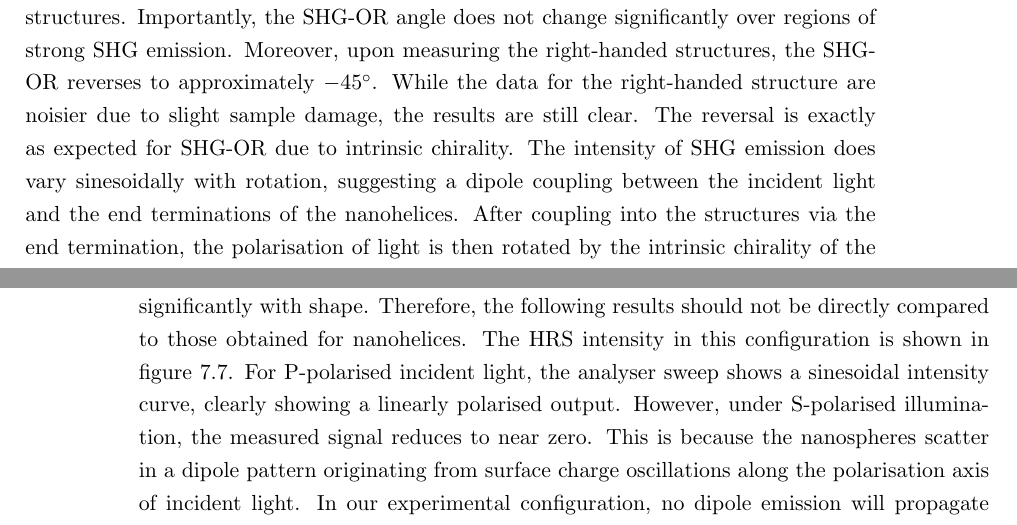
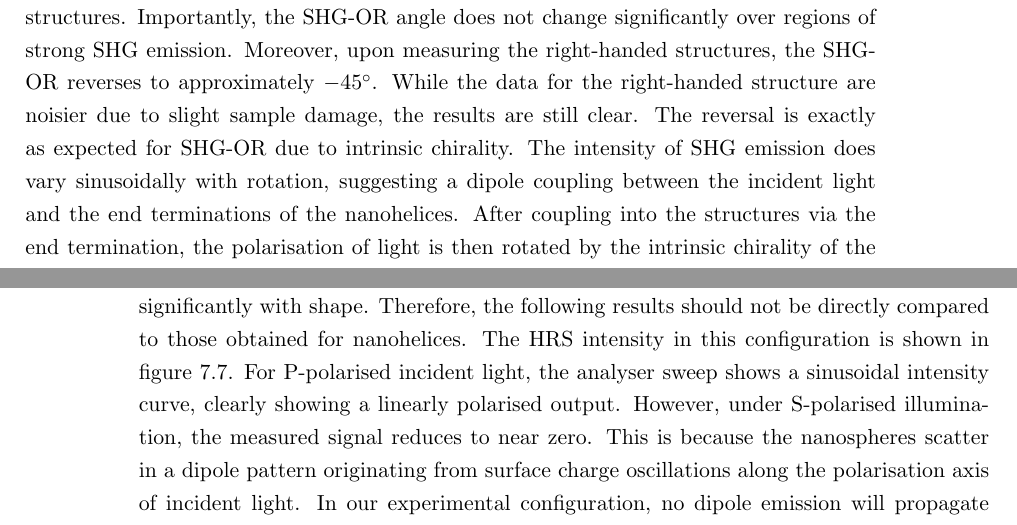
Before and after one commit to jtc42/ThesisUoB, a LaTeX thesis (main.tex, which reads sections/results/HRSinLiquidNanohelices.tex, sections/results/OAinPlanarNanohelices.tex): two parts of pages 56 and 71 of 104, joined at a grey line, cut so that both start at the same text. Compiled offline with pdfLaTeX.

Commit message:
Corrected sinesoidal to sinusoidal

```diff
--- a/sections/results/HRSinLiquidNanohelices.tex
+++ b/sections/results/HRSinLiquidNanohelices.tex
@@ -96,7 +96,7 @@ Additional reference data was taken, but found to serve only as an interesting c
 It is important to also note that the spherical nanoparticle suspension is higher concentration ($116$ picomolar) than our nanohelix suspensions ($\approx 20$ picomolar), and the scattering cross section can vary significantly with shape.
 Therefore, the following results should not be directly compared to those obtained for nanohelices.
 The HRS intensity in this configuration is shown in figure~\ref{fig:results:HRS:hrs_spheres}.
-For P-polarised incident light, the analyser sweep shows a sinesoidal intensity curve, clearly showing a linearly polarised output. However, under S-polarised illumination, the measured signal reduces to near zero. This is because the nanospheres scatter in a dipole pattern originating from surface charge oscillations along the polarisation axis of incident light.
+For P-polarised incident light, the analyser sweep shows a sinusoidal intensity curve, clearly showing a linearly polarised output. However, under S-polarised illumination, the measured signal reduces to near zero. This is because the nanospheres scatter in a dipole pattern originating from surface charge oscillations along the polarisation axis of incident light.
 In our experimental configuration, no dipole emission will propagate in the direction of the detector under S-polarised illumination. Conversely, P-polarised illumination will drive dipolar scattering with a P-polarised component in the direction of the detector. This data verifies one important aspect of the nanohelix samples: The helical geometry provides intrinsic chirality, however the helical axis acts, to some extent, as a rod. In this case, the nanohelices scatter in a dipole pattern originating from surface charge oscillations \textit{along the helical axis}, with an amplitude related to the angle between the helical axis, and the angle of incident polarisation.
 This results in a depolarisation effect, in which light is scattered equally at all polarisation angles due to the random orientation of the nanohelices, as observed in figure~\ref{fig:results:HRS:hrs_linpol_data}b.
 
--- a/sections/results/OAinPlanarNanohelices.tex
+++ b/sections/results/OAinPlanarNanohelices.tex
@@ -34,7 +34,7 @@ By varying both the sample azimuthal rotation angle and the analysing polariser
 \end{figure}
 
 Figure~\ref{fig:results:OAinPlanarNanohelices:s_data} shows SHG hotspots corresponding to the polarisation of SHG emission as the sample is rotated. The green markers on Figure~\ref{fig:results:OAinPlanarNanohelices:s_data} show the angle of SHG polarisation for each sample rotation angle. Relative to the incoming S-polarised (perpendicular to the plane of incidence) light, an SHG-OR of approximately $+\SI{45}{\degree}$ is observed for the left-handed structures. Importantly, the SHG-OR angle does not change significantly over regions of strong SHG emission.
-Moreover, upon measuring the right-handed structures, the SHG-OR reverses to approximately $-\SI{45}{\degree}$. While the data for the right-handed structure are noisier due to slight sample damage, the results are still clear. The reversal is exactly as expected for SHG-OR due to intrinsic chirality. The intensity of SHG emission does vary sinesoidally with rotation, suggesting a dipole coupling between the incident light and the end terminations of the nanohelices. After coupling into the structures via the end termination, the polarisation of light is then rotated by the intrinsic chirality of the helical structure.
+Moreover, upon measuring the right-handed structures, the SHG-OR reverses to approximately $-\SI{45}{\degree}$. While the data for the right-handed structure are noisier due to slight sample damage, the results are still clear. The reversal is exactly as expected for SHG-OR due to intrinsic chirality. The intensity of SHG emission does vary sinusoidally with rotation, suggesting a dipole coupling between the incident light and the end terminations of the nanohelices. After coupling into the structures via the end termination, the polarisation of light is then rotated by the intrinsic chirality of the helical structure.
 
 
 \begin{figure}[htb!]
```
